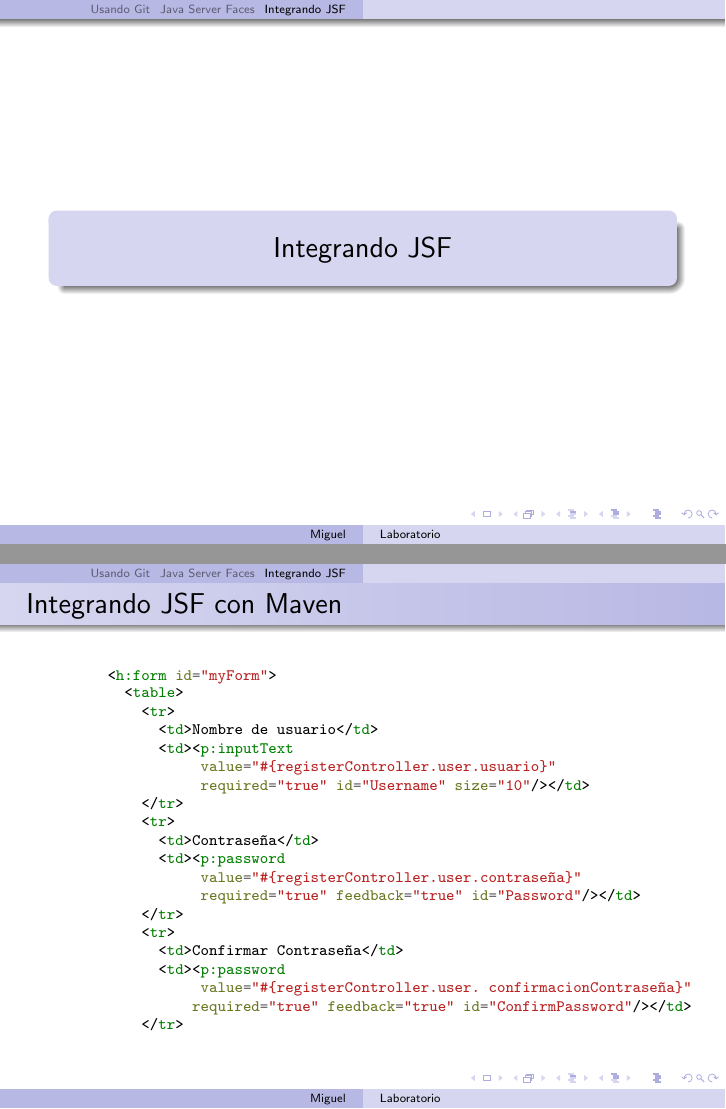
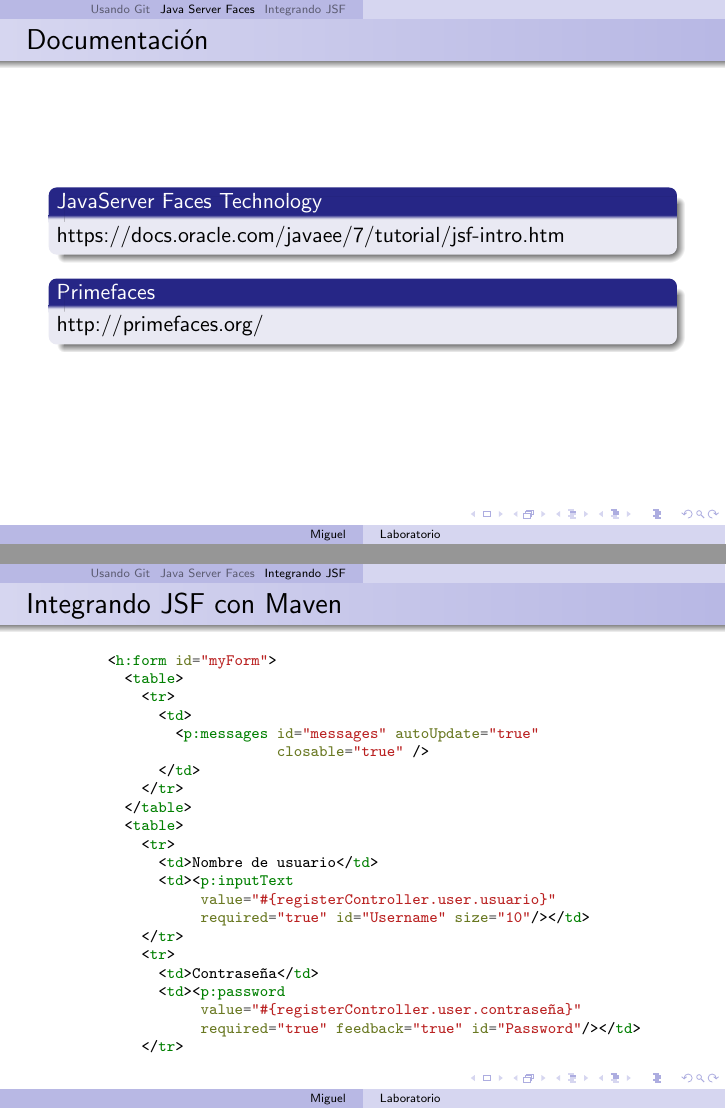
Before and after one commit to miguelpinia/ingenieria-de-software, LaTeX slides (clase-4/presentacion.tex): pages 26 and 39 of 41 before the commit and pages 26 and 40 of 42 after it, joined at a grey line. Compiled offline with pdfLaTeX.

Commit message:
Actualiza presentación.

```diff
--- a/clase-4/presentacion.tex
+++ b/clase-4/presentacion.tex
@@ -207,13 +207,23 @@
 
 \begin{frame}
   \frametitle{Primefaces}
-
    PrimeFaces es una librería de componentes para JavaServer Faces
    (JSF) de código abierto que cuenta con un conjunto de componentes
    enriquecidos que facilitan la creación de las aplicaciones
    web. Primefaces está bajo la licencia de Apache License V2. Una de las
    ventajas de utilizar Primefaces, es que permite la integración con
    otros componentes como por ejemplo RichFaces.
+\end{frame}
+
+\begin{frame}[fragile]
+  \frametitle{Documentación}
+  \begin{block}{JavaServer Faces Technology}
+    https://docs.oracle.com/javaee/7/tutorial/jsf-intro.htm
+  \end{block}
+
+  \begin{block}{Primefaces}
+    http://primefaces.org/
+  \end{block}
 \end{frame}
 
 \section{Integrando JSF}
@@ -481,18 +499,18 @@
                  value="#{registerController.user.contraseña}"
                  required="true" feedback="true" id="Password"/></td>
           </tr>
+  \end{minted}
+\end{frame}
+
+\begin{frame}[fragile]
+  \frametitle{Integrando JSF con Maven}
+  \begin{minted}[fontsize=\scriptsize]{html}
           <tr>
             <td>Confirmar Contraseña</td>
             <td><p:password
                  value="#{registerController.user. confirmacionContraseña}"
                 required="true" feedback="true" id="ConfirmPassword"/></td>
           </tr>
-  \end{minted}
-\end{frame}
-
-\begin{frame}[fragile]
-  \frametitle{Integrando JSF con Maven}
-  \begin{minted}[fontsize=\scriptsize]{html}
           <tr>
             <td colspan="2" align="center">
               <p:commandButton action="#{registerController.addUser}"
```
Also changed, not shown: clase-4/presentacion.pdf, clase-4/presentacion.tex (16 more changed lines).
